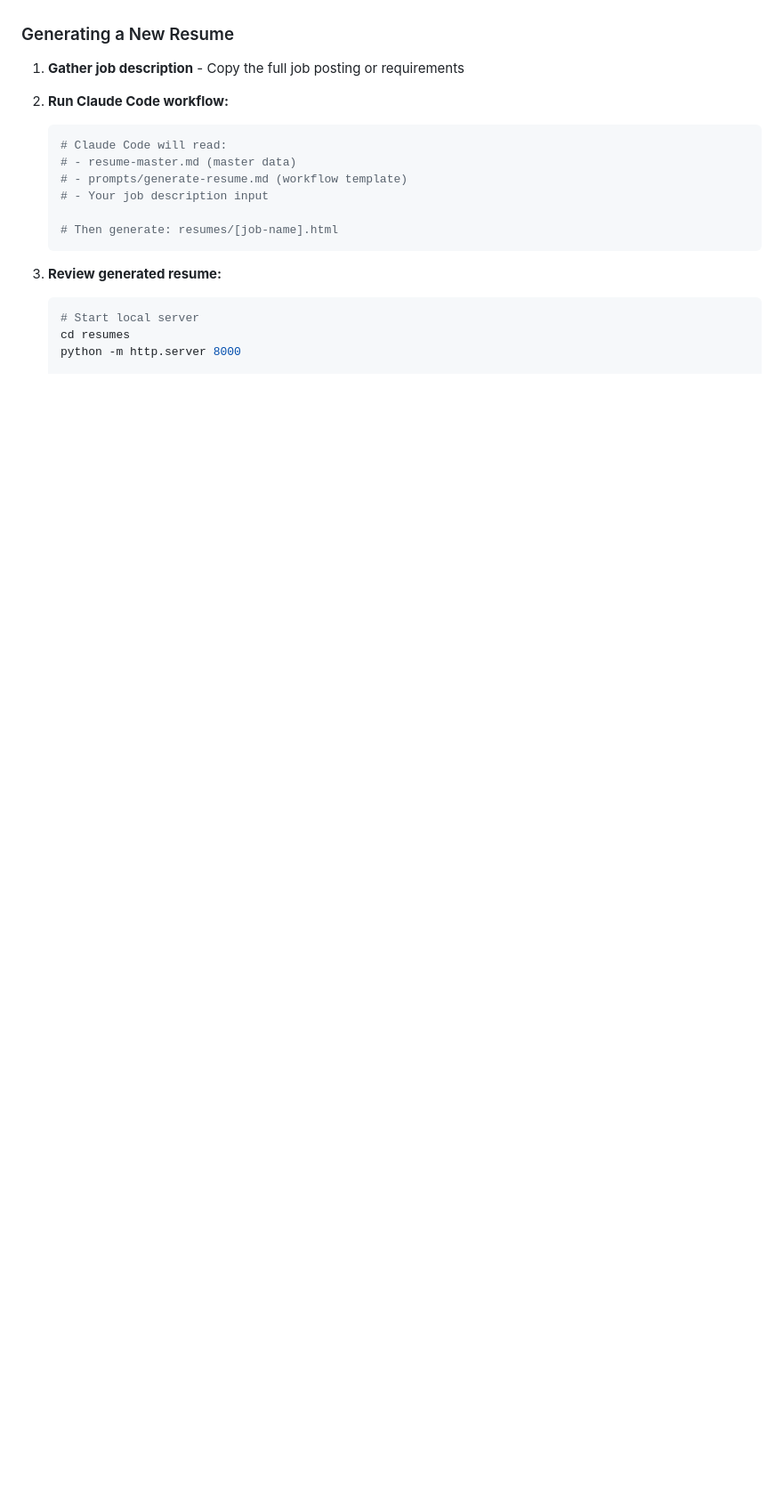
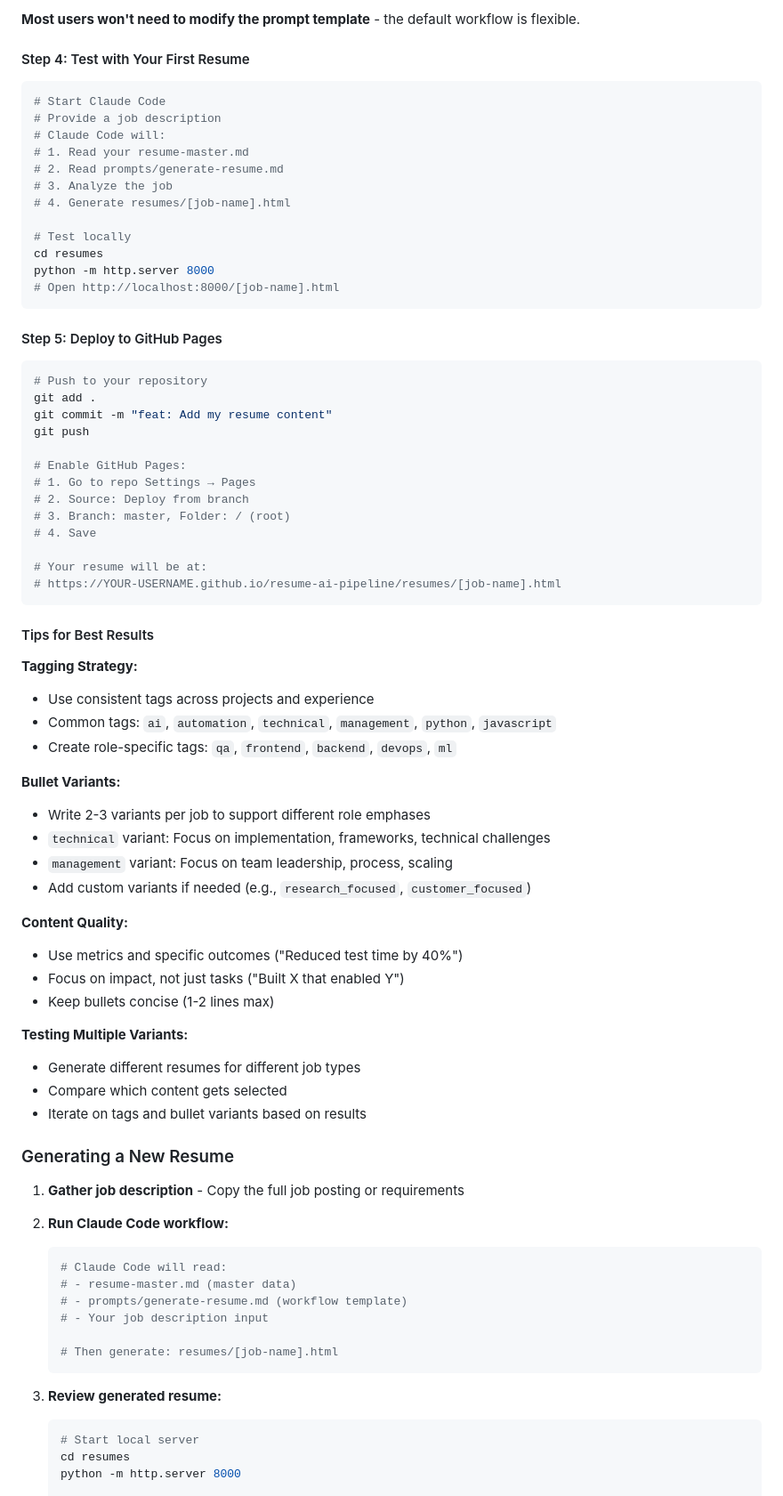
Before and after one commit to solosza/resume-ai-pipeline, a Markdown page: README.md, the part around one of its changes. Shown at 89% size. Drawn GitHub-style; blank space fills up the shorter version.

````diff
--- a/README.md
+++ b/README.md
@@ -110,3 +185,62 @@ resume-ai-pipeline/
+**Most users won't need to modify the prompt template** - the default workflow is flexible.
+
+#### Step 4: Test with Your First Resume
+
+```bash
+# Start Claude Code
+# Provide a job description
+# Claude Code will:
+# 1. Read your resume-master.md
+# 2. Read prompts/generate-resume.md
+# 3. Analyze the job
+# 4. Generate resumes/[job-name].html
+
+# Test locally
+cd resumes
+python -m http.server 8000
+# Open http://localhost:8000/[job-name].html
+```
+
+#### Step 5: Deploy to GitHub Pages
+
+```bash
+# Push to your repository
+git add .
+git commit -m "feat: Add my resume content"
+git push
+
+# Enable GitHub Pages:
+# 1. Go to repo Settings → Pages
+# 2. Source: Deploy from branch
+# 3. Branch: master, Folder: / (root)
+# 4. Save
+
+# Your resume will be at:
+# https://YOUR-USERNAME.github.io/resume-ai-pipeline/resumes/[job-name].html
+```
+
+#### Tips for Best Results
+
+**Tagging Strategy:**
+- Use consistent tags across projects and experience
+- Common tags: `ai`, `automation`, `technical`, `management`, `python`, `javascript`
+- Create role-specific tags: `qa`, `frontend`, `backend`, `devops`, `ml`
+
+**Bullet Variants:**
+- Write 2-3 variants per job to support different role emphases
+- `technical` variant: Focus on implementation, frameworks, technical challenges
+- `management` variant: Focus on team leadership, process, scaling
+- Add custom variants if needed (e.g., `research_focused`, `customer_focused`)
+
+**Content Quality:**
+- Use metrics and specific outcomes ("Reduced test time by 40%")
+- Focus on impact, not just tasks ("Built X that enabled Y")
+- Keep bullets concise (1-2 lines max)
+
+**Testing Multiple Variants:**
+- Generate different resumes for different job types
+- Compare which content gets selected
+- Iterate on tags and bullet variants based on results
 
 ### Generating a New Resume
 
````
Also changed, not shown: other parts of README.md (+75 -0 lines), CLAUDE.md (+36 -0 lines).
